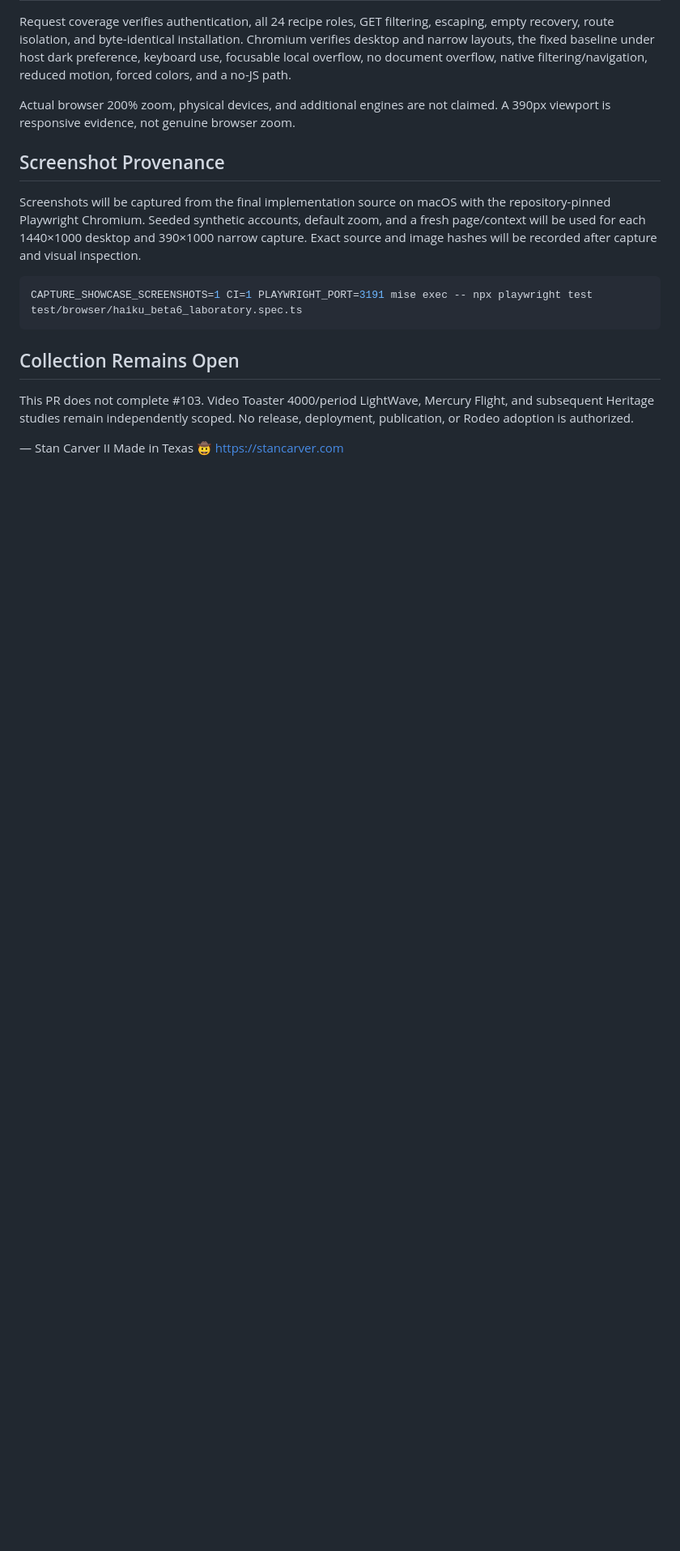
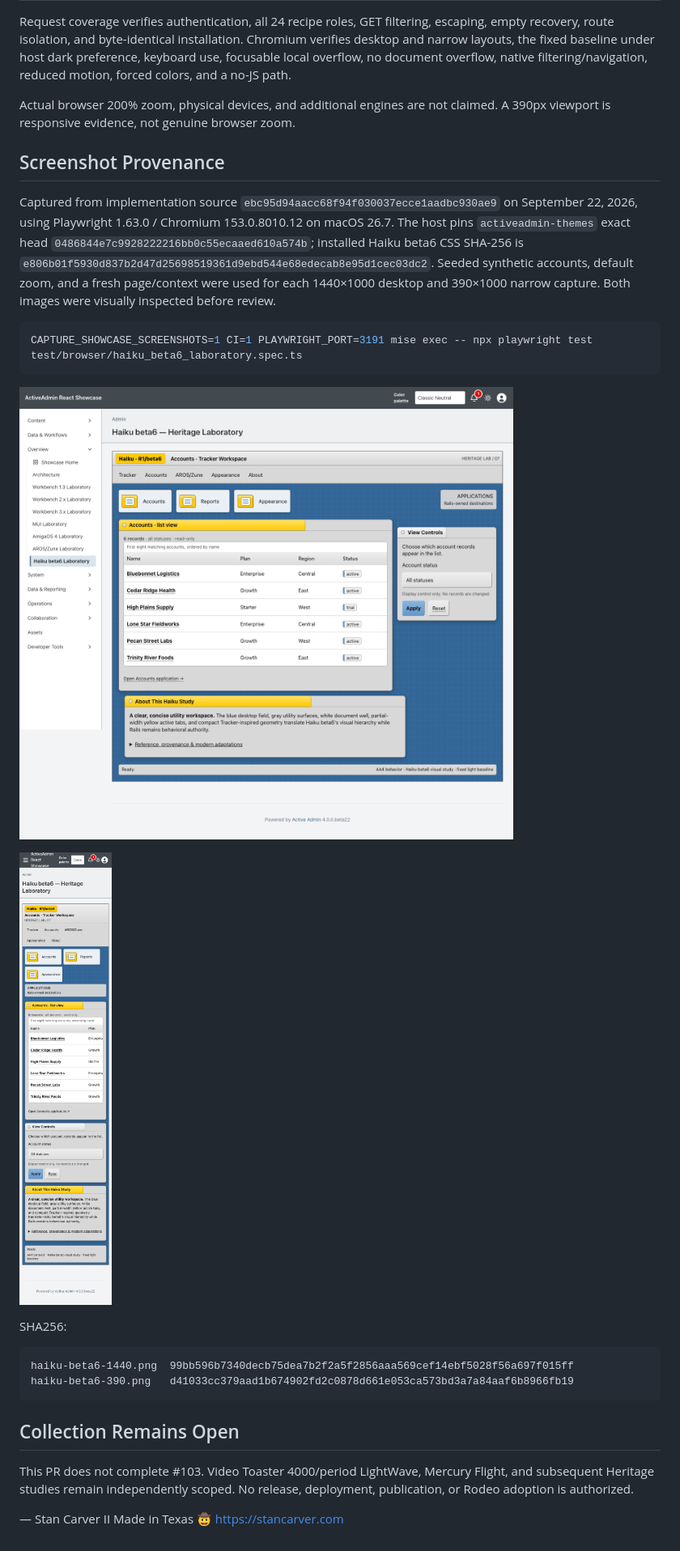
Before and after one commit to scarver2/activeadmin-react-showcase, a Markdown page: docs/heritage-haiku-beta6.md, the part around the change. Shown: that part at 81% size. Rendered like a GitHub page; pictures changed too: docs/screenshots/haiku-beta6-1440.png (added), docs/screenshots/haiku-beta6-390.png (added); blank space fills up the shorter version.

Commit message:
docs: add Haiku beta6 browser evidence

````diff
--- a/docs/heritage-haiku-beta6.md
+++ b/docs/heritage-haiku-beta6.md
@@ -67,14 +67,29 @@ claimed. A 390px viewport is responsive evidence, not genuine browser zoom.
 
 ## Screenshot Provenance
 
-Screenshots will be captured from the final implementation source on macOS with
-the repository-pinned Playwright Chromium. Seeded synthetic accounts, default
-zoom, and a fresh page/context will be used for each 1440×1000 desktop and
-390×1000 narrow capture. Exact source and image hashes will be recorded after
-capture and visual inspection.
+Captured from implementation source
+`ebc95d94aacc68f94f030037ecce1aadbc930ae9` on September 22, 2026, using
+Playwright 1.63.0 / Chromium 153.0.8010.12 on macOS 26.7. The host pins
+`activeadmin-themes` exact head
+`0486844e7c9928222216bb0c55ecaaed610a574b`; installed Haiku beta6 CSS SHA-256
+is `e806b01f5930d837b2d47d25698519361d9ebd544e68edecab8e95d1cec03dc2`.
+Seeded synthetic accounts, default zoom, and a fresh page/context were used for
+each 1440×1000 desktop and 390×1000 narrow capture. Both images were visually
+inspected before review.
 
 ```sh
 CAPTURE_SHOWCASE_SCREENSHOTS=1 CI=1 PLAYWRIGHT_PORT=3191 mise exec -- npx playwright test test/browser/haiku_beta6_laboratory.spec.ts
+```
+
+![Desktop Haiku beta6 study](screenshots/haiku-beta6-1440.png)
+
+![Narrow Haiku beta6 study](screenshots/haiku-beta6-390.png)
+
+SHA256:
+
+```text
+haiku-beta6-1440.png  99bb596b7340decb75dea7b2f2a5f2856aaa569cef14ebf5028f56a697f015ff
+haiku-beta6-390.png   d41033cc379aad1b674902fd2c0878d661e053ca573bd3a7a84aaf6b8966fb19
 ```
 
 ## Collection Remains Open
````
